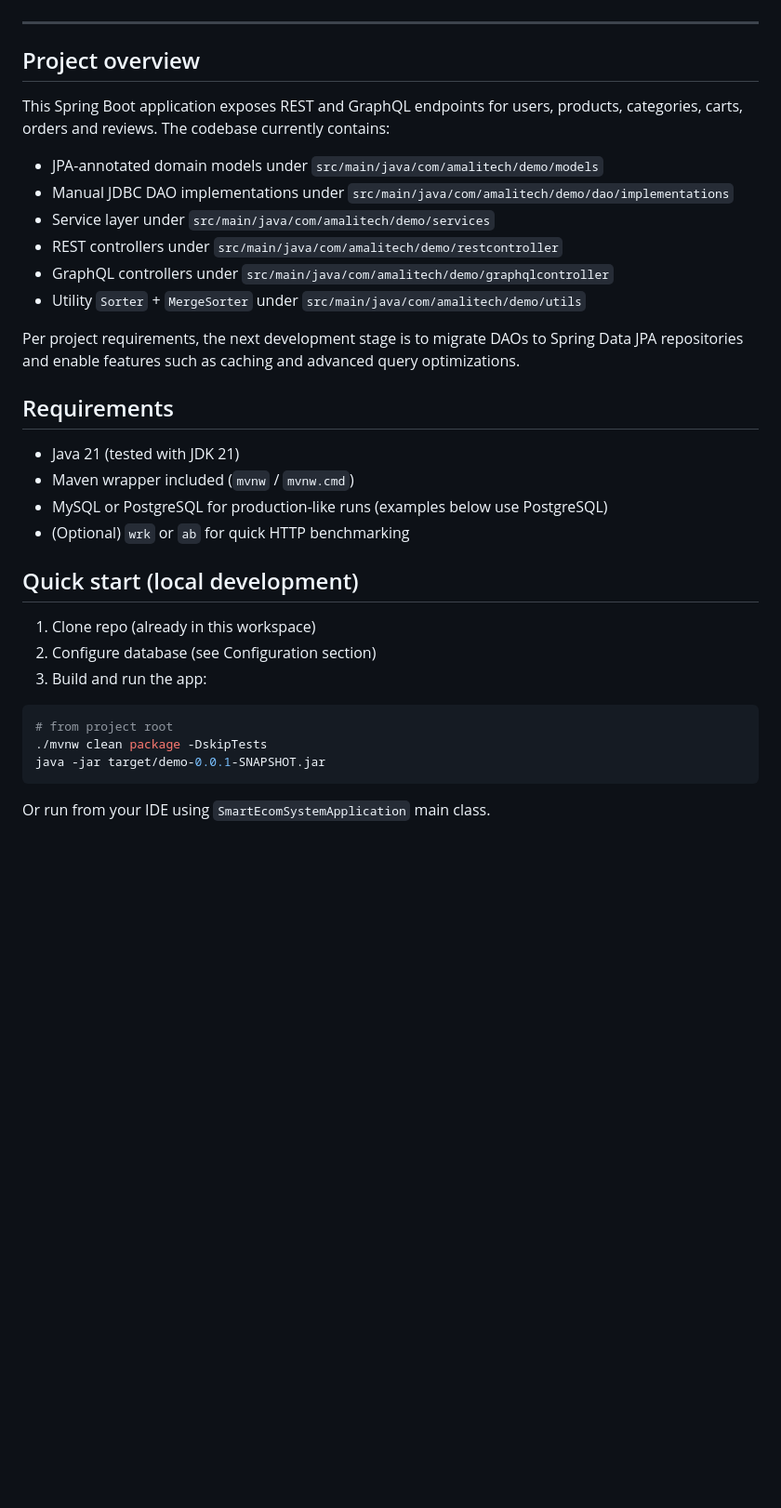
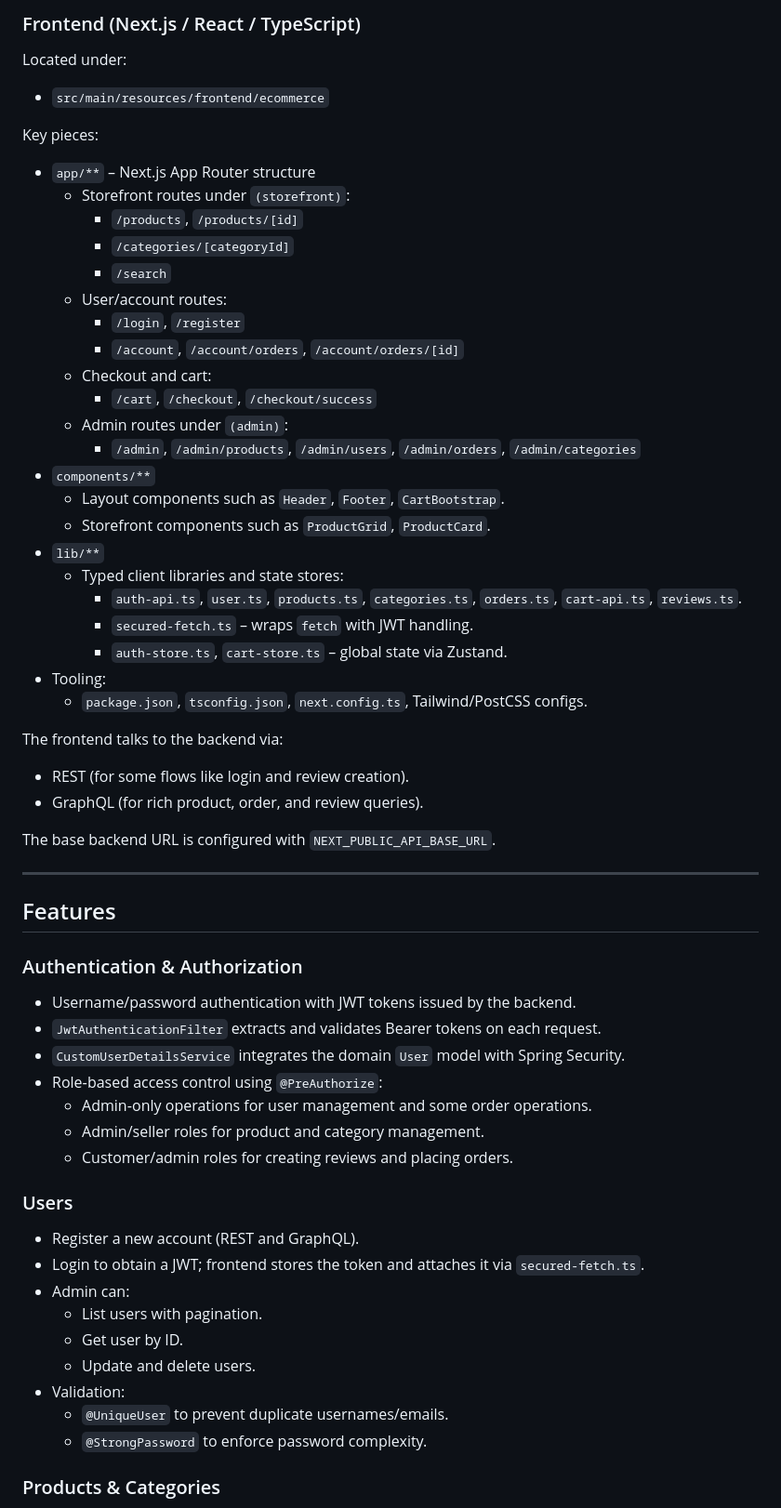
Before and after one commit to Silas003/smart-ecom-sysyem-v2, a Markdown page: README.md, the part around one of its changes. Shown at 93% size. Drawn GitHub-style; blank space fills up the shorter version.

Commit message:
docs: update README to reflect project name change and enhance architecture overview

````diff
--- a/README.md
+++ b/README.md
@@ -24,36 +53,66 @@ Contents
+### Frontend (Next.js / React / TypeScript)
+
+Located under:
+
+- `src/main/resources/frontend/ecommerce`
+
+Key pieces:
+
+- `app/**` – Next.js App Router structure
+  - Storefront routes under `(storefront)`:
+    - `/products`, `/products/[id]`
+    - `/categories/[categoryId]`
+    - `/search`
+  - User/account routes:
+    - `/login`, `/register`
+    - `/account`, `/account/orders`, `/account/orders/[id]`
+  - Checkout and cart:
+    - `/cart`, `/checkout`, `/checkout/success`
+  - Admin routes under `(admin)`:
+    - `/admin`, `/admin/products`, `/admin/users`, `/admin/orders`, `/admin/categories`
+- `components/**`
+  - Layout components such as `Header`, `Footer`, `CartBootstrap`.
+  - Storefront components such as `ProductGrid`, `ProductCard`.
+- `lib/**`
+  - Typed client libraries and state stores:
+    - `auth-api.ts`, `user.ts`, `products.ts`, `categories.ts`, `orders.ts`, `cart-api.ts`, `reviews.ts`.
+    - `secured-fetch.ts` – wraps `fetch` with JWT handling.
+    - `auth-store.ts`, `cart-store.ts` – global state via Zustand.
+- Tooling:
+  - `package.json`, `tsconfig.json`, `next.config.ts`, Tailwind/PostCSS configs.
+
+The frontend talks to the backend via:
+
+- REST (for some flows like login and review creation).
+- GraphQL (for rich product, order, and review queries).
+
+The base backend URL is configured with `NEXT_PUBLIC_API_BASE_URL`.
 
 ---
 
-Project overview
-----------------
-This Spring Boot application exposes REST and GraphQL endpoints for users, products, categories, carts, orders and reviews. The codebase currently contains:
-- JPA-annotated domain models under `src/main/java/com/amalitech/demo/models`
-- Manual JDBC DAO implementations under `src/main/java/com/amalitech/demo/dao/implementations`
-- Service layer under `src/main/java/com/amalitech/demo/services`
-- REST controllers under `src/main/java/com/amalitech/demo/restcontroller`
-- GraphQL controllers under `src/main/java/com/amalitech/demo/graphqlcontroller`
-- Utility `Sorter` + `MergeSorter` under `src/main/java/com/amalitech/demo/utils`
+## Features
 
-Per project requirements, the next development stage is to migrate DAOs to Spring Data JPA repositories and enable features such as caching and advanced query optimizations.
+### Authentication & Authorization
 
-Requirements
-------------
-- Java 21 (tested with JDK 21)
-- Maven wrapper included (`mvnw` / `mvnw.cmd`)
-- MySQL or PostgreSQL for production-like runs (examples below use PostgreSQL)
-- (Optional) `wrk` or `ab` for quick HTTP benchmarking
+- Username/password authentication with JWT tokens issued by the backend.
+- `JwtAuthenticationFilter` extracts and validates Bearer tokens on each request.
+- `CustomUserDetailsService` integrates the domain `User` model with Spring Security.
+- Role‑based access control using `@PreAuthorize`:
+  - Admin‑only operations for user management and some order operations.
+  - Admin/seller roles for product and category management.
+  - Customer/admin roles for creating reviews and placing orders.
 
-Quick start (local development)
--------------------------------
-1. Clone repo (already in this workspace)
-2. Configure database (see Configuration section)
-3. Build and run the app:
+### Users
 
-```bash
-# from project root
-./mvnw clean package -DskipTests
-java -jar target/demo-0.0.1-SNAPSHOT.jar
-```
+- Register a new account (REST and GraphQL).
+- Login to obtain a JWT; frontend stores the token and attaches it via `secured-fetch.ts`.
+- Admin can:
+  - List users with pagination.
+  - Get user by ID.
+  - Update and delete users.
+- Validation:
+  - `@UniqueUser` to prevent duplicate usernames/emails.
+  - `@StrongPassword` to enforce password complexity.
 
-Or run from your IDE using `SmartEcomSystemApplication` main class.
+### Products & Categories
 
````
Also changed, not shown: other parts of README.md (+219 -124 lines).
